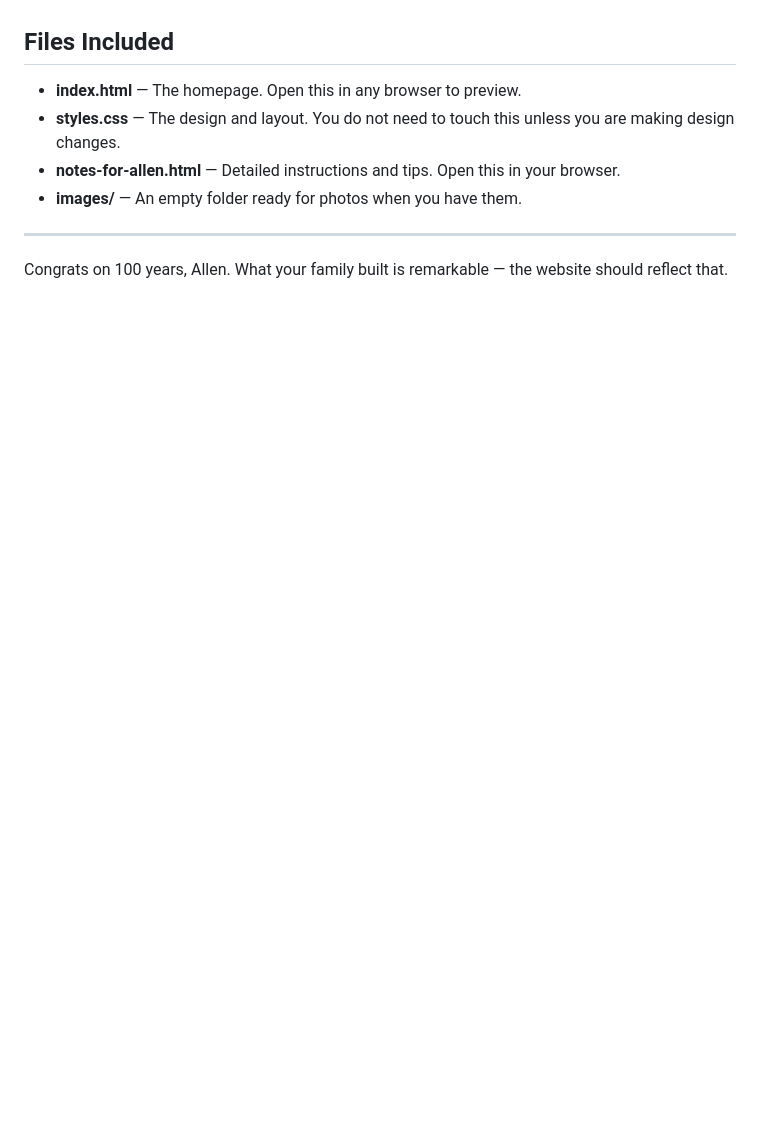
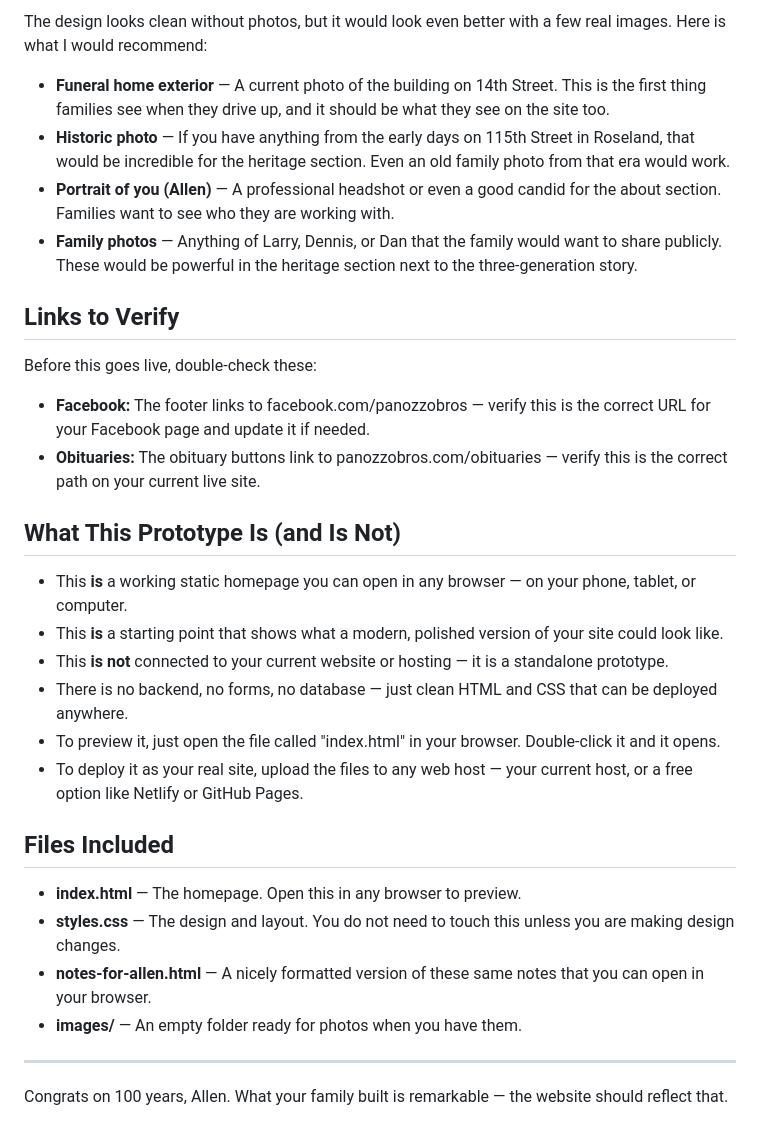
Before and after one commit to James-Bonaguro/panozzo-website, a Markdown page: README.md, the part around one of its changes. Drawn GitHub-style; blank space fills up the shorter version.

```diff
--- a/README.md
+++ b/README.md
@@ -67,10 +92,34 @@ There is a companion file called "notes-for-allen.html" included with this proto
+The design looks clean without photos, but it would look even better with a few real images. Here is what I would recommend:
+
+- **Funeral home exterior** — A current photo of the building on 14th Street. This is the first thing families see when they drive up, and it should be what they see on the site too.
+- **Historic photo** — If you have anything from the early days on 115th Street in Roseland, that would be incredible for the heritage section. Even an old family photo from that era would work.
+- **Portrait of you (Allen)** — A professional headshot or even a good candid for the about section. Families want to see who they are working with.
+- **Family photos** — Anything of Larry, Dennis, or Dan that the family would want to share publicly. These would be powerful in the heritage section next to the three-generation story.
+
+
+## Links to Verify
+
+Before this goes live, double-check these:
+
+- **Facebook:** The footer links to facebook.com/panozzobros — verify this is the correct URL for your Facebook page and update it if needed.
+- **Obituaries:** The obituary buttons link to panozzobros.com/obituaries — verify this is the correct path on your current live site.
+
+
+## What This Prototype Is (and Is Not)
+
+- This **is** a working static homepage you can open in any browser — on your phone, tablet, or computer.
+- This **is** a starting point that shows what a modern, polished version of your site could look like.
+- This **is not** connected to your current website or hosting — it is a standalone prototype.
+- There is no backend, no forms, no database — just clean HTML and CSS that can be deployed anywhere.
+- To preview it, just open the file called "index.html" in your browser. Double-click it and it opens.
+- To deploy it as your real site, upload the files to any web host — your current host, or a free option like Netlify or GitHub Pages.
 
 
 ## Files Included
 
 - **index.html** — The homepage. Open this in any browser to preview.
 - **styles.css** — The design and layout. You do not need to touch this unless you are making design changes.
-- **notes-for-allen.html** — Detailed instructions and tips. Open this in your browser.
+- **notes-for-allen.html** — A nicely formatted version of these same notes that you can open in your browser.
 - **images/** — An empty folder ready for photos when you have them.
 
 ---
```
Also changed, not shown: other parts of README.md (+34 -9 lines).
